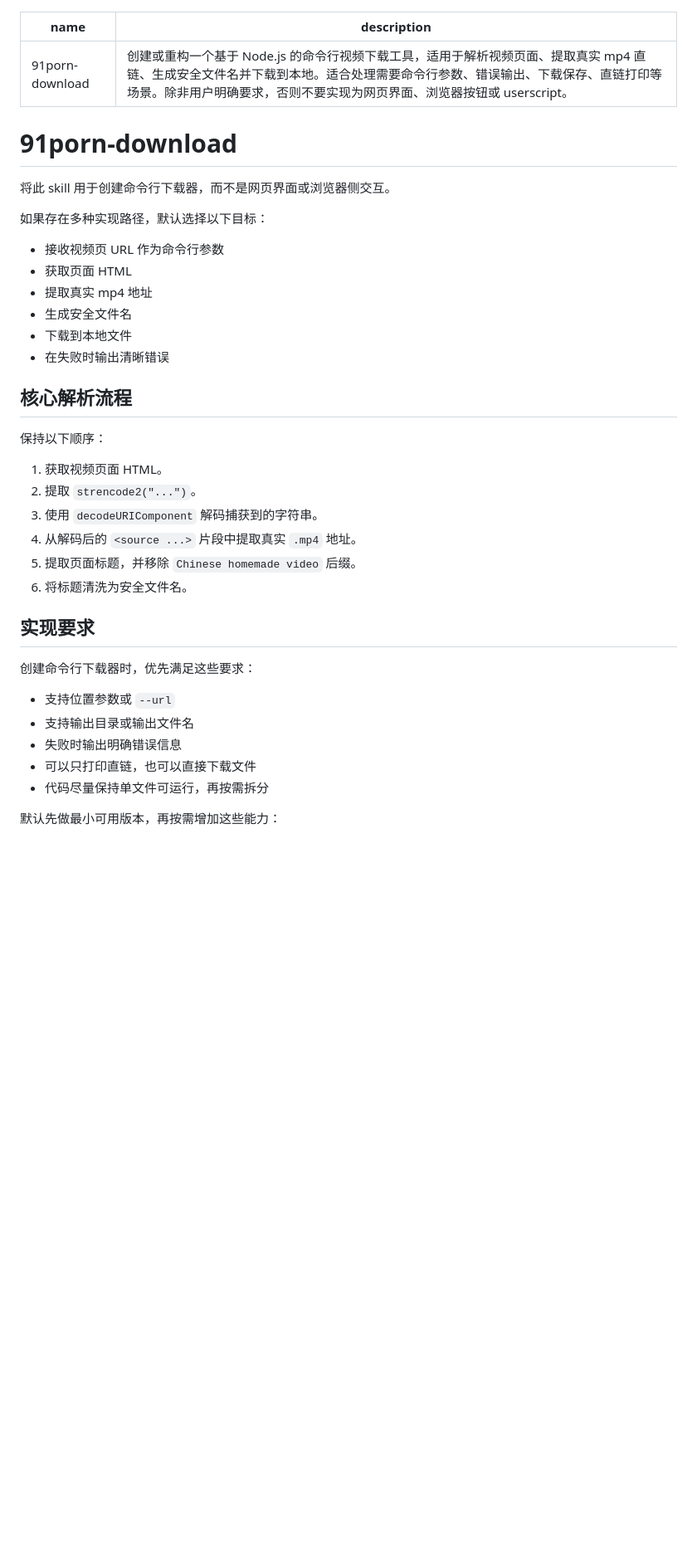
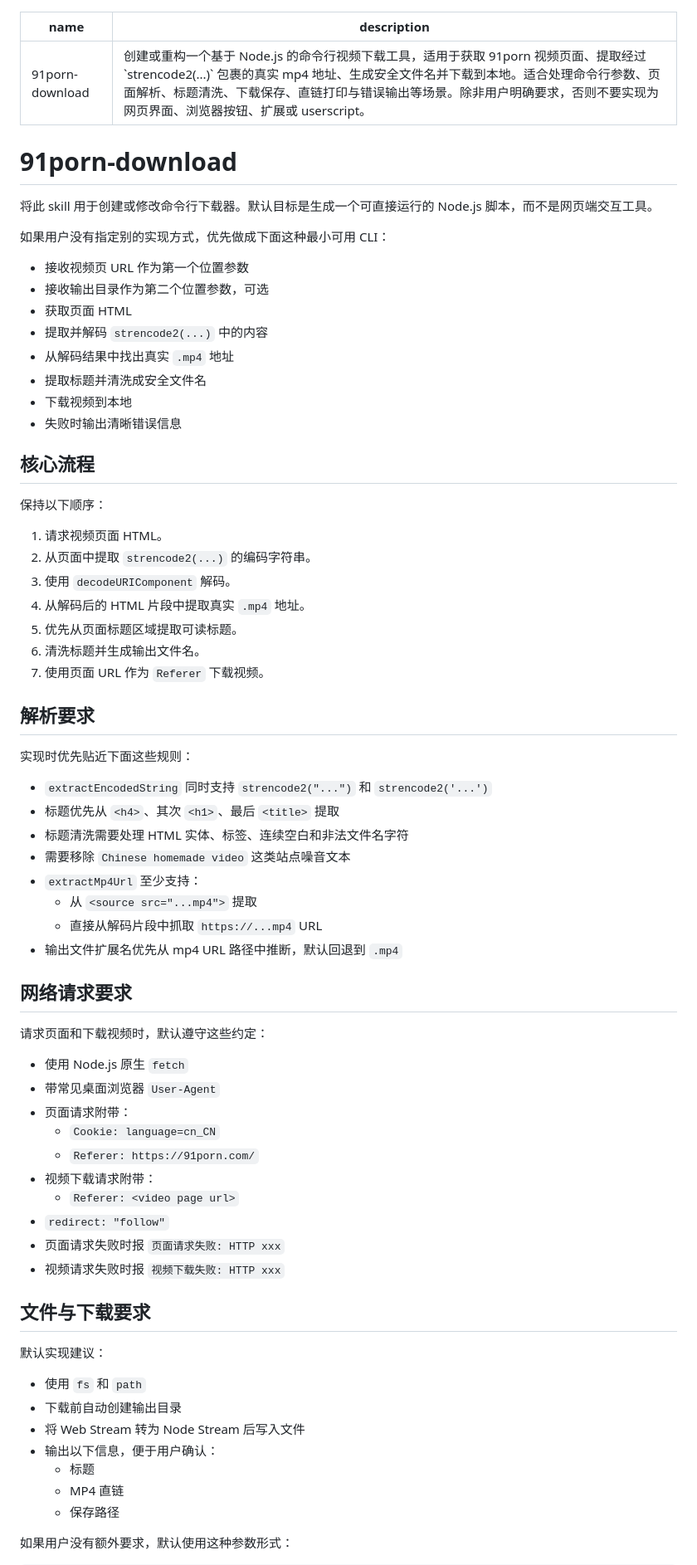
Before and after one commit to zxx960/91porn-download, a Markdown page: SKILL.md, the part around one of its changes. Shown at 83% size. GitHub-like rendering; blank space fills up the shorter version.

Commit message:
refine 91porn download skill

```diff
--- a/SKILL.md
+++ b/SKILL.md
@@ -1,40 +1,74 @@
 ---
 name: 91porn-download
-description: 创建或重构一个基于 Node.js 的命令行视频下载工具，适用于解析视频页面、提取真实 mp4 直链、生成安全文件名并下载到本地。适合处理需要命令行参数、错误输出、下载保存、直链打印等场景。除非用户明确要求，否则不要实现为网页界面、浏览器按钮或 userscript。
+description: 创建或重构一个基于 Node.js 的命令行视频下载工具，适用于获取 91porn 视频页面、提取经过 `strencode2(...)` 包裹的真实 mp4 地址、生成安全文件名并下载到本地。适合处理命令行参数、页面解析、标题清洗、下载保存、直链打印与错误输出等场景。除非用户明确要求，否则不要实现为网页界面、浏览器按钮、扩展或 userscript。
 ---
 
 # 91porn-download
 
-将此 skill 用于创建命令行下载器，而不是网页界面或浏览器侧交互。
+将此 skill 用于创建或修改命令行下载器。默认目标是生成一个可直接运行的 Node.js 脚本，而不是网页端交互工具。
 
-如果存在多种实现路径，默认选择以下目标：
+如果用户没有指定别的实现方式，优先做成下面这种最小可用 CLI：
 
-- 接收视频页 URL 作为命令行参数
+- 接收视频页 URL 作为第一个位置参数
+- 接收输出目录作为第二个位置参数，可选
 - 获取页面 HTML
-- 提取真实 mp4 地址
-- 生成安全文件名
-- 下载到本地文件
-- 在失败时输出清晰错误
+- 提取并解码 `strencode2(...)` 中的内容
+- 从解码结果中找出真实 `.mp4` 地址
+- 提取标题并清洗成安全文件名
+- 下载视频到本地
+- 失败时输出清晰错误信息
 
-## 核心解析流程
+## 核心流程
 
 保持以下顺序：
 
-1. 获取视频页面 HTML。
-2. 提取 `strencode2("...")`。
-3. 使用 `decodeURIComponent` 解码捕获到的字符串。
-4. 从解码后的 `<source ...>` 片段中提取真实 `.mp4` 地址。
-5. 提取页面标题，并移除 `Chinese homemade video` 后缀。
-6. 将标题清洗为安全文件名。
+1. 请求视频页面 HTML。
+2. 从页面中提取 `strencode2(...)` 的编码字符串。
+3. 使用 `decodeURIComponent` 解码。
+4. 从解码后的 HTML 片段中提取真实 `.mp4` 地址。
+5. 优先从页面标题区域提取可读标题。
+6. 清洗标题并生成输出文件名。
+7. 使用页面 URL 作为 `Referer` 下载视频。
 
-## 实现要求
+## 解析要求
 
-创建命令行下载器时，优先满足这些要求：
+实现时优先贴近下面这些规则：
 
-- 支持位置参数或 `--url`
-- 支持输出目录或输出文件名
-- 失败时输出明确错误信息
-- 可以只打印直链，也可以直接下载文件
-- 代码尽量保持单文件可运行，再按需拆分
+- `extractEncodedString` 同时支持 `strencode2("...")` 和 `strencode2('...')`
+- 标题优先从 `<h4>`、其次 `<h1>`、最后 `<title>` 提取
+- 标题清洗需要处理 HTML 实体、标签、连续空白和非法文件名字符
+- 需要移除 `Chinese homemade video` 这类站点噪音文本
+- `extractMp4Url` 至少支持：
+  - 从 `<source src="...mp4">` 提取
+  - 直接从解码片段中抓取 `https://...mp4` URL
+- 输出文件扩展名优先从 mp4 URL 路径中推断，默认回退到 `.mp4`
 
-默认先做最小可用版本，再按需增加这些能力：
+## 网络请求要求
+
+请求页面和下载视频时，默认遵守这些约定：
+
+- 使用 Node.js 原生 `fetch`
+- 带常见桌面浏览器 `User-Agent`
+- 页面请求附带：
+  - `Cookie: language=cn_CN`
+  - `Referer: https://91porn.com/`
+- 视频下载请求附带：
+  - `Referer: <video page url>`
+- `redirect: "follow"`
+- 页面请求失败时报 `页面请求失败: HTTP xxx`
+- 视频请求失败时报 `视频下载失败: HTTP xxx`
+
+## 文件与下载要求
+
+默认实现建议：
+
+- 使用 `fs` 和 `path`
+- 下载前自动创建输出目录
+- 将 Web Stream 转为 Node Stream 后写入文件
+- 输出以下信息，便于用户确认：
+  - 标题
+  - MP4 直链
+  - 保存路径
+
+如果用户没有额外要求，默认使用这种参数形式：
+
```
Also changed, not shown: other parts of SKILL.md (+186 -133 lines).
